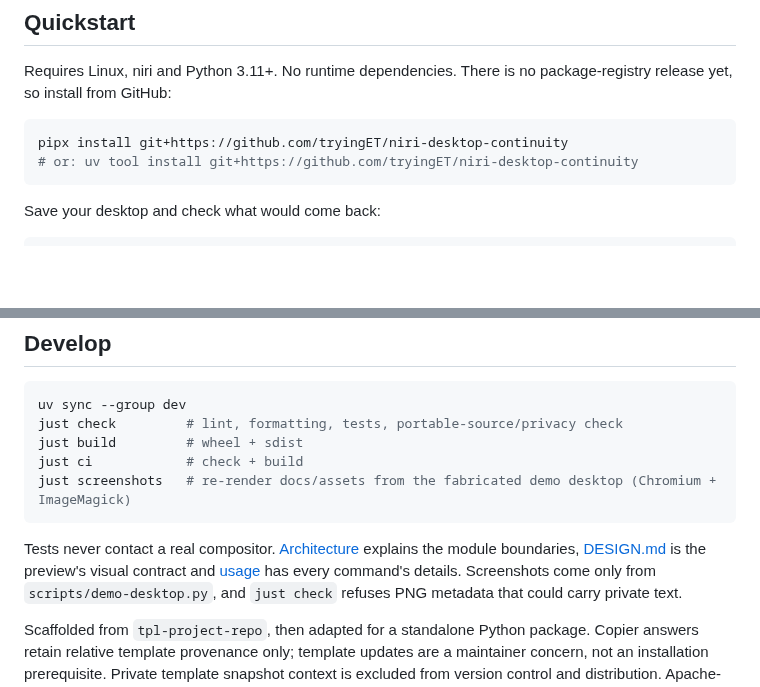
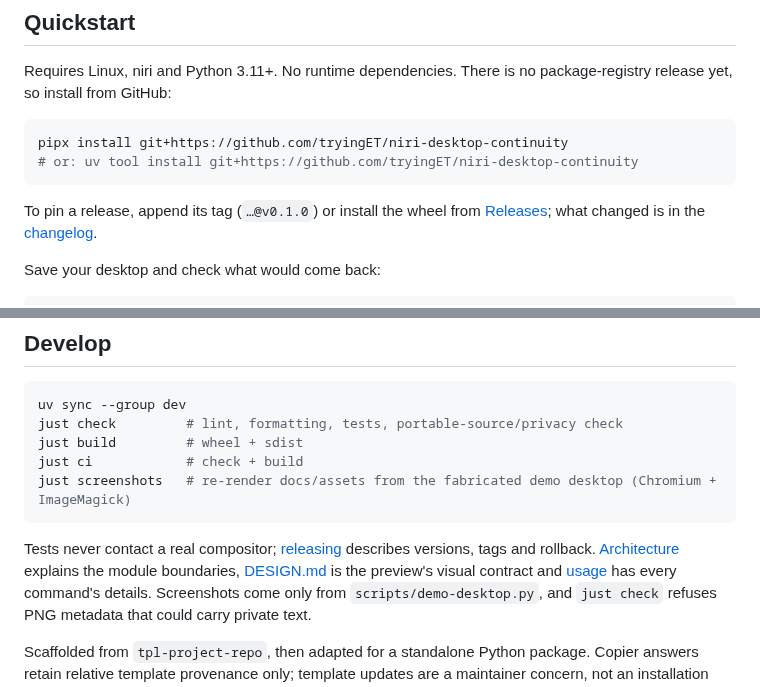
Before and after one commit to tryingET/niri-desktop-continuity, a Markdown page: README.md, 2 parts joined by grey strips. Rendered like a GitHub page; blank space fills up the shorter version.

````diff
--- a/README.md
+++ b/README.md
@@ -36,6 +40,10 @@ release yet, so install from GitHub:
 pipx install git+https://github.com/tryingET/niri-desktop-continuity
 # or: uv tool install git+https://github.com/tryingET/niri-desktop-continuity
 ```
+
+To pin a release, append its tag (`…@v0.1.0`) or install the wheel from
+[Releases](https://github.com/tryingET/niri-desktop-continuity/releases); what changed is in the
+[changelog](CHANGELOG.md).
 
 Save your desktop and check what would come back:
 
@@ -157,7 +165,8 @@ just ci            # check + build
 just screenshots   # re-render docs/assets from the fabricated demo desktop (Chromium + ImageMagick)
 ```
 
-Tests never contact a real compositor. [Architecture](docs/architecture.md) explains the module
+Tests never contact a real compositor; [releasing](docs/release.md) describes versions, tags and
+rollback. [Architecture](docs/architecture.md) explains the module
 boundaries, [DESIGN.md](DESIGN.md) is the preview's visual contract and [usage](docs/usage.md) has
 every command's details. Screenshots come only from `scripts/demo-desktop.py`, and
 `just check` refuses PNG metadata that could carry private text.
````
Also changed, not shown: other parts of README.md (+4 -0 lines), CHANGELOG.md (added, +55 -0 lines), diary/2026-09-19--chore-release-prepare-v0-1-0.md (added, +31 -0 lines), docs/release.md (added, +42 -0 lines), docs/assets/social-preview.png (added), 9 other files.
